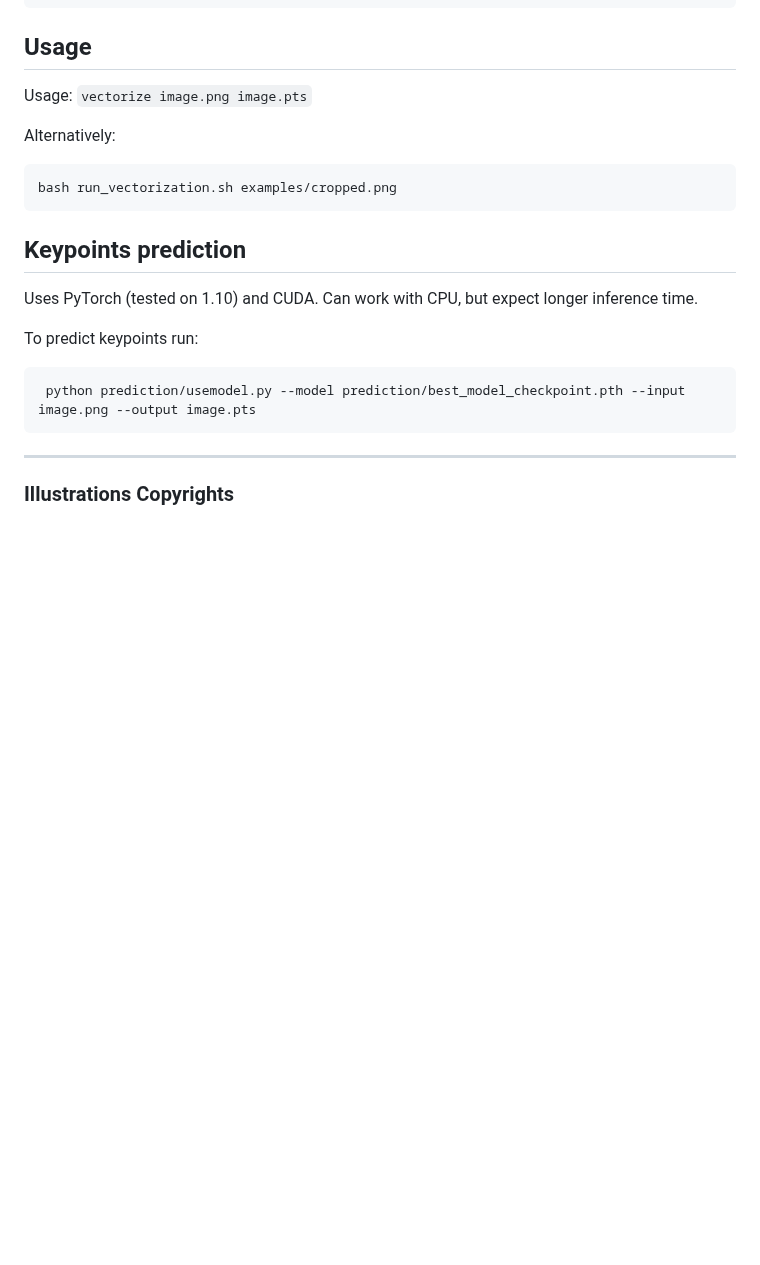
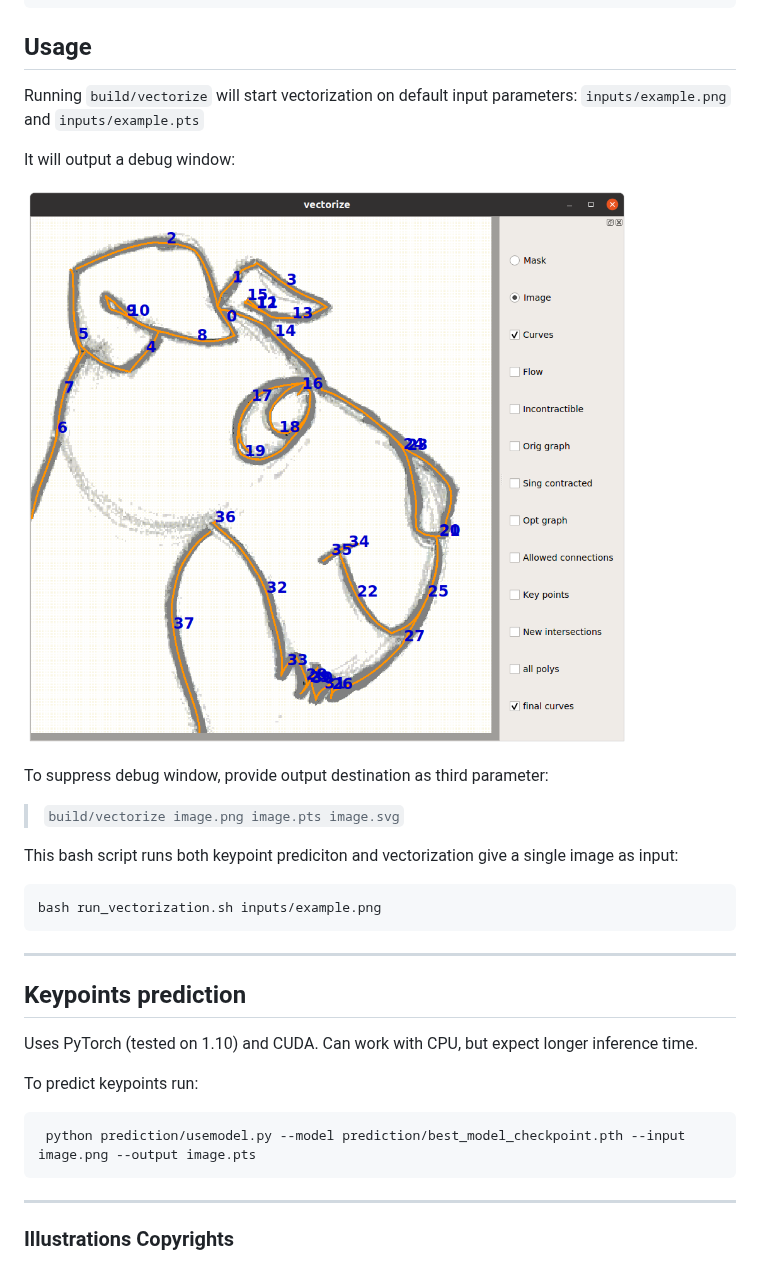
Before and after one commit to ivanpuhachov/line-drawing-vectorization-polyvector-flow, a Markdown page: readme.md, the part around the change. GitHub-like rendering; pictures changed too: window.png (added); blank space fills up the shorter version.

Commit message:
readme upd

````diff
--- a/readme.md
+++ b/readme.md
@@ -32,14 +32,23 @@ make
 
 ## Usage
 
-Usage: `vectorize image.png image.pts`
+Running `build/vectorize` will start vectorization on default input parameters: `inputs/example.png` and `inputs/example.pts`
 
-Alternatively:
+It will output a debug window:
+
+![](window.png)
+
+To suppress debug window, provide output destination as third parameter:
+
+> `build/vectorize image.png image.pts image.svg`
+
+This bash script runs both keypoint prediciton and vectorization give a single image as input:
 
 ```
-bash run_vectorization.sh examples/cropped.png
+bash run_vectorization.sh inputs/example.png
 ```
 
+***
 ## Keypoints prediction
 Uses PyTorch (tested on 1.10) and CUDA. Can work with CPU, but expect longer inference time.
 
````
Also changed, not shown: 2 other files.
